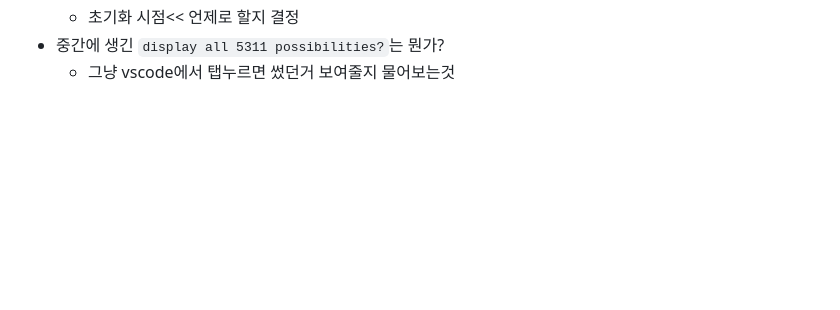
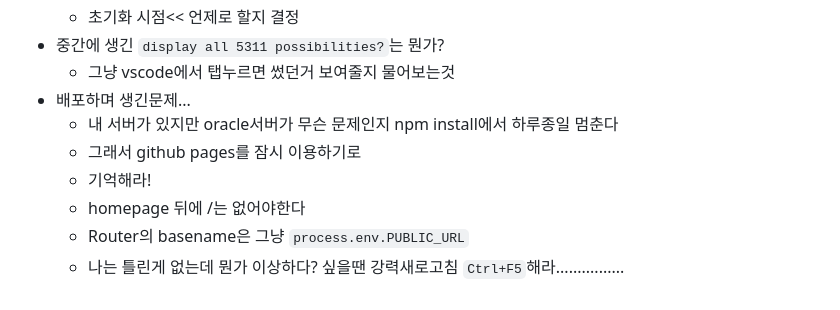
Before and after one commit to potato3641/make_anything, a Markdown page: README.md, the part around the change. Drawn GitHub-style; blank space fills up the shorter version.

Commit message:
[PAPER] dev noted

```diff
--- a/README.md
+++ b/README.md
@@ -207,3 +207,10 @@
 	 - 초기화 시점<< 언제로 할지 결정
  - 중간에 생긴 `display all 5311 possibilities?`는 뭔가?
 	 - 그냥 vscode에서 탭누르면 썼던거 보여줄지 물어보는것
+ - 배포하며 생긴문제...
+	 - 내 서버가 있지만 oracle서버가 무슨 문제인지 npm install에서 하루종일 멈춘다
+	 - 그래서 github pages를 잠시 이용하기로
+	 - 기억해라!
+	 - homepage 뒤에 /는 없어야한다
+	 - Router의 basename은 그냥 `process.env.PUBLIC_URL`
+	 - 나는 틀린게 없는데 뭔가 이상하다? 싶을땐 강력새로고침 `Ctrl+F5`해라................
```
